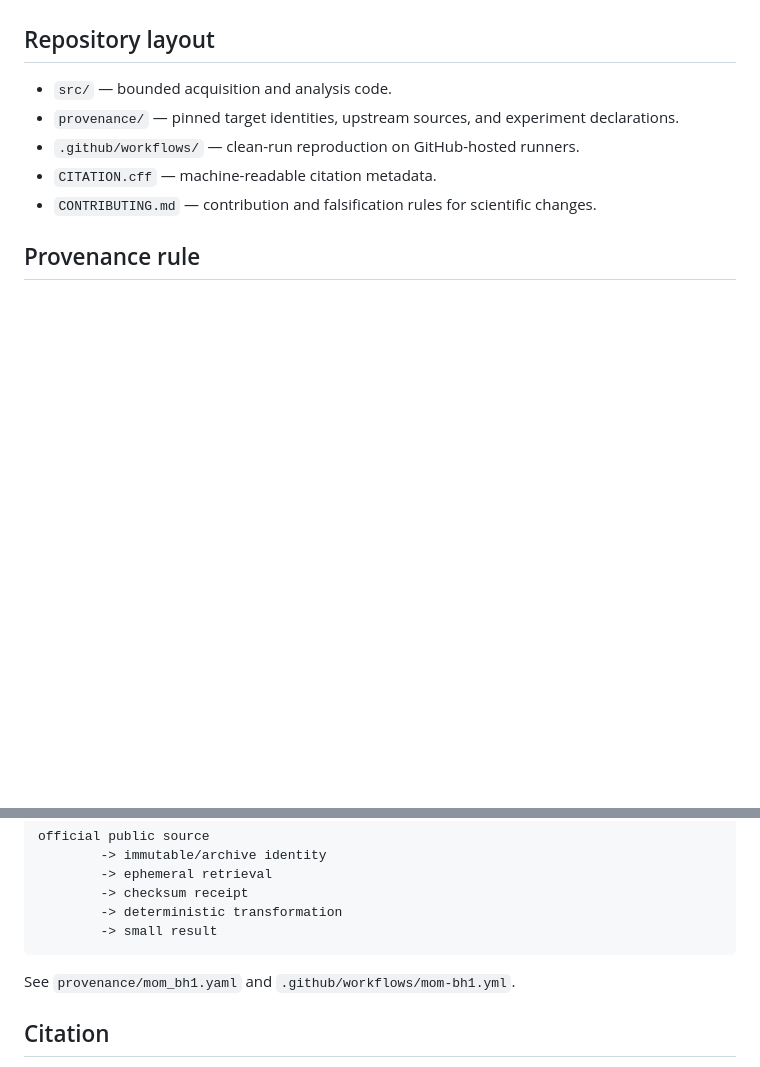
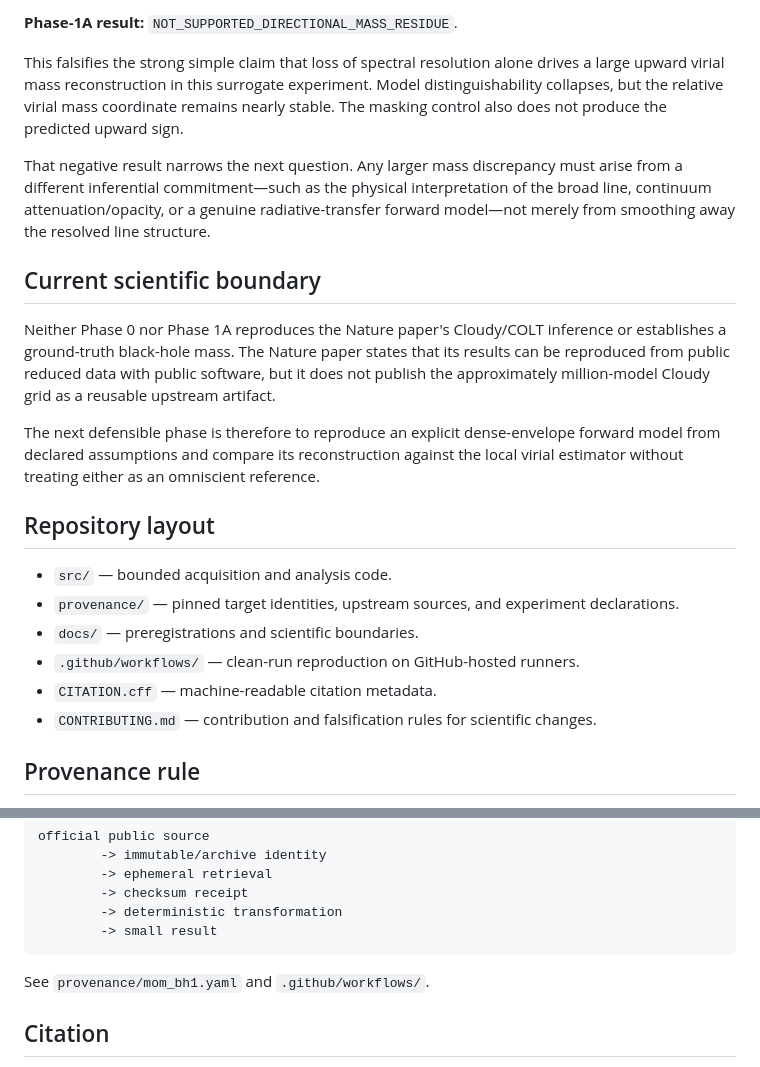
Before and after one commit to PaulTiffany/ApparentOrigin, a Markdown page: README.md, 2 parts joined by grey strips. Drawn GitHub-style; blank space fills up the shorter version.

````diff
--- a/README.md
+++ b/README.md
@@ -68,8 +94,20 @@ This is a **necessary-condition preflight**, not the final dual-operator mass ex
+**Phase-1A result:** `NOT_SUPPORTED_DIRECTIONAL_MASS_RESIDUE`.
+
+This falsifies the strong simple claim that loss of spectral resolution alone drives a large upward virial mass reconstruction in this surrogate experiment. Model distinguishability collapses, but the relative virial mass coordinate remains nearly stable. The masking control also does not produce the predicted upward sign.
+
+That negative result narrows the next question. Any larger mass discrepancy must arise from a different inferential commitment—such as the physical interpretation of the broad line, continuum attenuation/opacity, or a genuine radiative-transfer forward model—not merely from smoothing away the resolved line structure.
+
+## Current scientific boundary
+
+Neither Phase 0 nor Phase 1A reproduces the Nature paper's Cloudy/COLT inference or establishes a ground-truth black-hole mass. The Nature paper states that its results can be reproduced from public reduced data with public software, but it does not publish the approximately million-model Cloudy grid as a reusable upstream artifact.
+
+The next defensible phase is therefore to reproduce an explicit dense-envelope forward model from declared assumptions and compare its reconstruction against the local virial estimator without treating either as an omniscient reference.
 
 ## Repository layout
 
 - `src/` — bounded acquisition and analysis code.
 - `provenance/` — pinned target identities, upstream sources, and experiment declarations.
+- `docs/` — preregistrations and scientific boundaries.
 - `.github/workflows/` — clean-run reproduction on GitHub-hosted runners.
 - `CITATION.cff` — machine-readable citation metadata.
 - `CONTRIBUTING.md` — contribution and falsification rules for scientific changes.
@@ -87,7 +125,7 @@ official public source
         -> small result
 ```
 
-See `provenance/mom_bh1.yaml` and `.github/workflows/mom-bh1.yml`.
+See `provenance/mom_bh1.yaml` and `.github/workflows/`.
 
 ## Citation
 
````
Also changed, not shown: other parts of README.md (+35 -9 lines).
